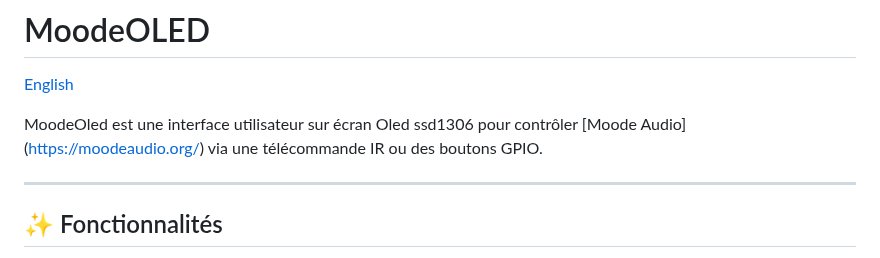
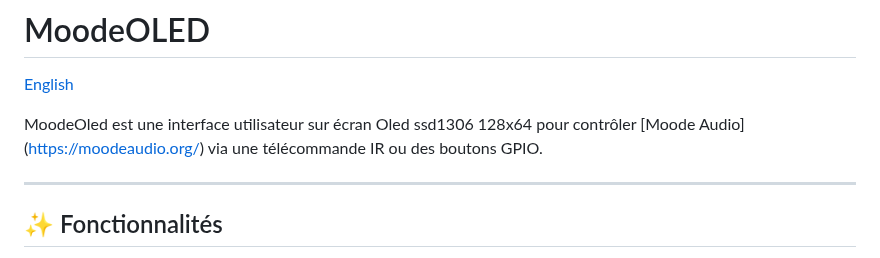
Before and after one commit to Trachou2Bois/MoodeOled, a Markdown page: README.fr.md, the part around the change. Drawn GitHub-style.

```diff
--- a/README.fr.md
+++ b/README.fr.md
@@ -2,7 +2,7 @@
 
 [English](README.md)
 
-MoodeOled est une interface utilisateur sur écran Oled ssd1306 pour contrôler [Moode Audio] (https://moodeaudio.org/) via une télécommande IR ou des boutons GPIO.
+MoodeOled est une interface utilisateur sur écran Oled ssd1306 128x64 pour contrôler [Moode Audio] (https://moodeaudio.org/) via une télécommande IR ou des boutons GPIO.
 
 ---
 
```
